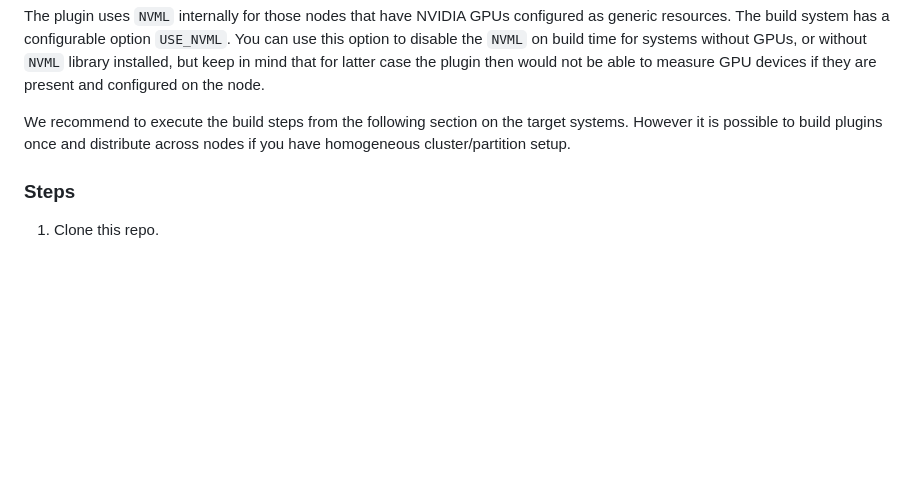
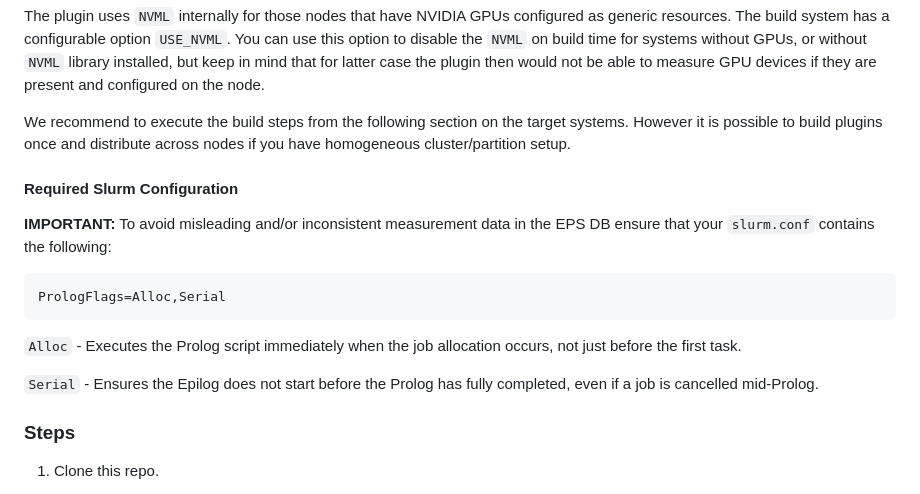
Before and after one commit to gespel/EPSA, a Markdown page: README.md, the part around the change. GitHub-like rendering; blank space fills up the shorter version.

Commit message:
Add important missing info regarding slurm configuration to the README.

````diff
--- a/README.md
+++ b/README.md
@@ -71,6 +71,21 @@ We recommend to execute the build steps from the following section on the target
 systems. However it is possible to build plugins once and distribute
 across nodes if you have homogeneous cluster/partition setup.
 
+#### Required Slurm Configuration
+
+**IMPORTANT:** To avoid misleading and/or inconsistent measurement data in the
+EPS DB ensure that your `slurm.conf` contains the following:
+
+```
+PrologFlags=Alloc,Serial
+```
+
+`Alloc` - Executes the Prolog script immediately when the job allocation
+occurs, not just before the first task.
+
+`Serial` - Ensures the Epilog does not start before the Prolog has fully
+completed, even if a job is cancelled mid-Prolog.
+
 ### Steps
 
 1. Clone this repo.
````
